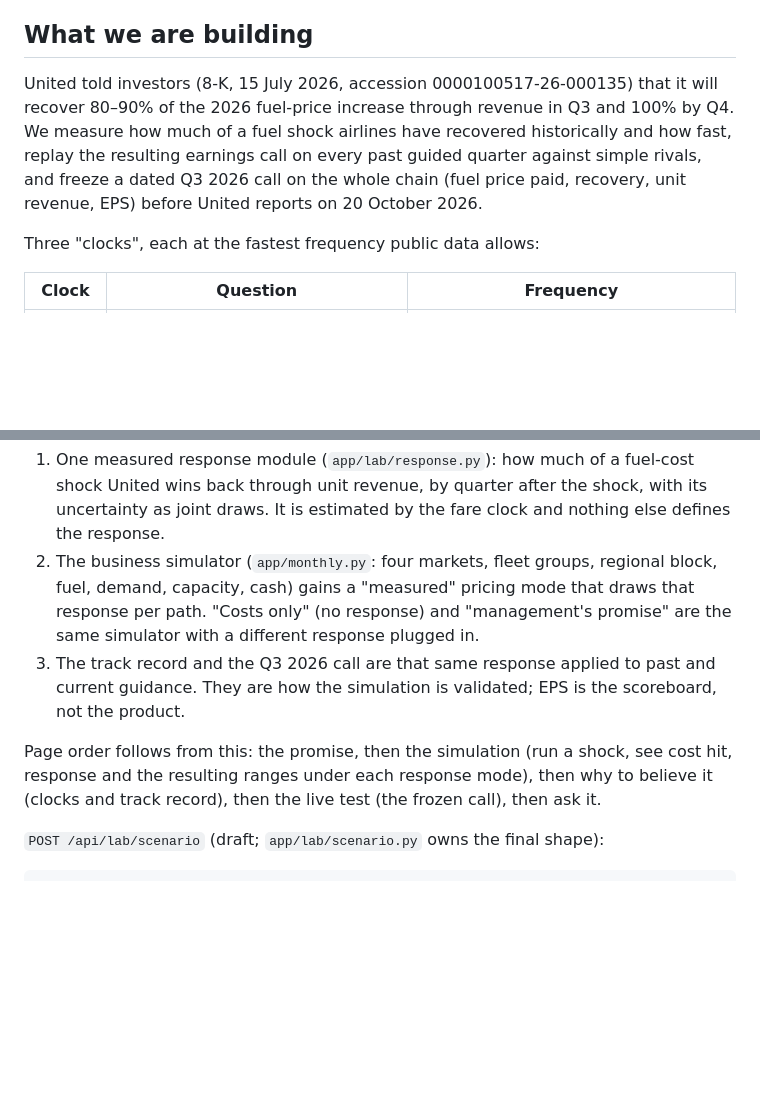
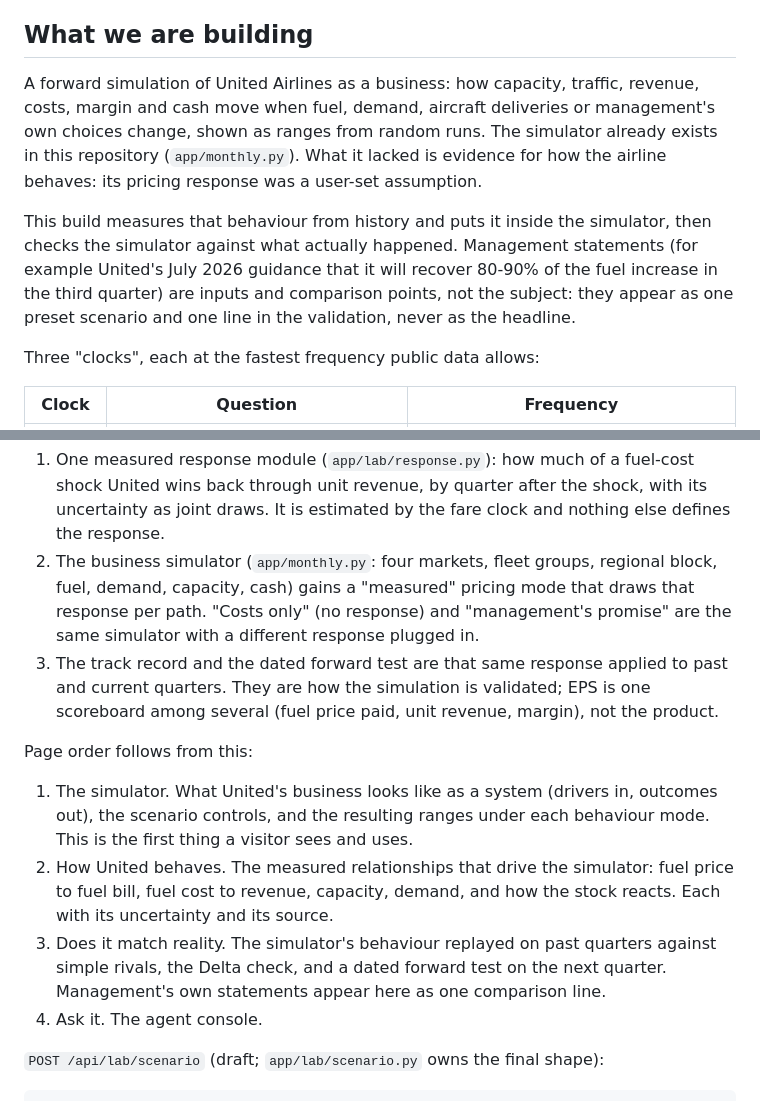
Before and after one commit to Shiv-aurora/longaeva-hacakthon, a Markdown page: docs/lab_contract.md, 2 parts joined by grey strips. Drawn GitHub-style; blank space fills up the shorter version.

Commit message:
docs: centre the lab contract on the business simulation

````diff
--- a/docs/lab_contract.md
+++ b/docs/lab_contract.md
@@ -6,12 +6,18 @@ in the same change.
 
 ## What we are building
 
-United told investors (8-K, 15 July 2026, accession 0000100517-26-000135) that it
-will recover 80–90% of the 2026 fuel-price increase through revenue in Q3 and 100%
-by Q4. We measure how much of a fuel shock airlines have recovered historically and
-how fast, replay the resulting earnings call on every past guided quarter against
-simple rivals, and freeze a dated Q3 2026 call on the whole chain (fuel price paid,
-recovery, unit revenue, EPS) before United reports on 20 October 2026.
+A forward simulation of United Airlines as a business: how capacity, traffic,
+revenue, costs, margin and cash move when fuel, demand, aircraft deliveries or
+management's own choices change, shown as ranges from random runs. The simulator
+already exists in this repository (`app/monthly.py`). What it lacked is evidence
+for how the airline behaves: its pricing response was a user-set assumption.
+
+This build measures that behaviour from history and puts it inside the simulator,
+then checks the simulator against what actually happened. Management statements
+(for example United's July 2026 guidance that it will recover 80-90% of the fuel
+increase in the third quarter) are inputs and comparison points, not the subject:
+they appear as one preset scenario and one line in the validation, never as the
+headline.
 
 Three "clocks", each at the fastest frequency public data allows:
 
@@ -34,14 +40,23 @@ predictor. So the pieces fit together like this:
    block, fuel, demand, capacity, cash) gains a "measured" pricing mode that draws
    that response per path. "Costs only" (no response) and "management's promise"
    are the same simulator with a different response plugged in.
-3. The track record and the Q3 2026 call are that same response applied to past
-   and current guidance. They are how the simulation is validated; EPS is the
-   scoreboard, not the product.
+3. The track record and the dated forward test are that same response applied to
+   past and current quarters. They are how the simulation is validated; EPS is
+   one scoreboard among several (fuel price paid, unit revenue, margin), not the
+   product.
 
-Page order follows from this: the promise, then the simulation (run a shock, see
-cost hit, response and the resulting ranges under each response mode), then why to
-believe it (clocks and track record), then the live test (the frozen call), then
-ask it.
+Page order follows from this:
+
+1. The simulator. What United's business looks like as a system (drivers in,
+   outcomes out), the scenario controls, and the resulting ranges under each
+   behaviour mode. This is the first thing a visitor sees and uses.
+2. How United behaves. The measured relationships that drive the simulator: fuel
+   price to fuel bill, fuel cost to revenue, capacity, demand, and how the stock
+   reacts. Each with its uncertainty and its source.
+3. Does it match reality. The simulator's behaviour replayed on past quarters
+   against simple rivals, the Delta check, and a dated forward test on the next
+   quarter. Management's own statements appear here as one comparison line.
+4. Ask it. The agent console.
 
 `POST /api/lab/scenario` (draft; `app/lab/scenario.py` owns the final shape):
 ```json
````
